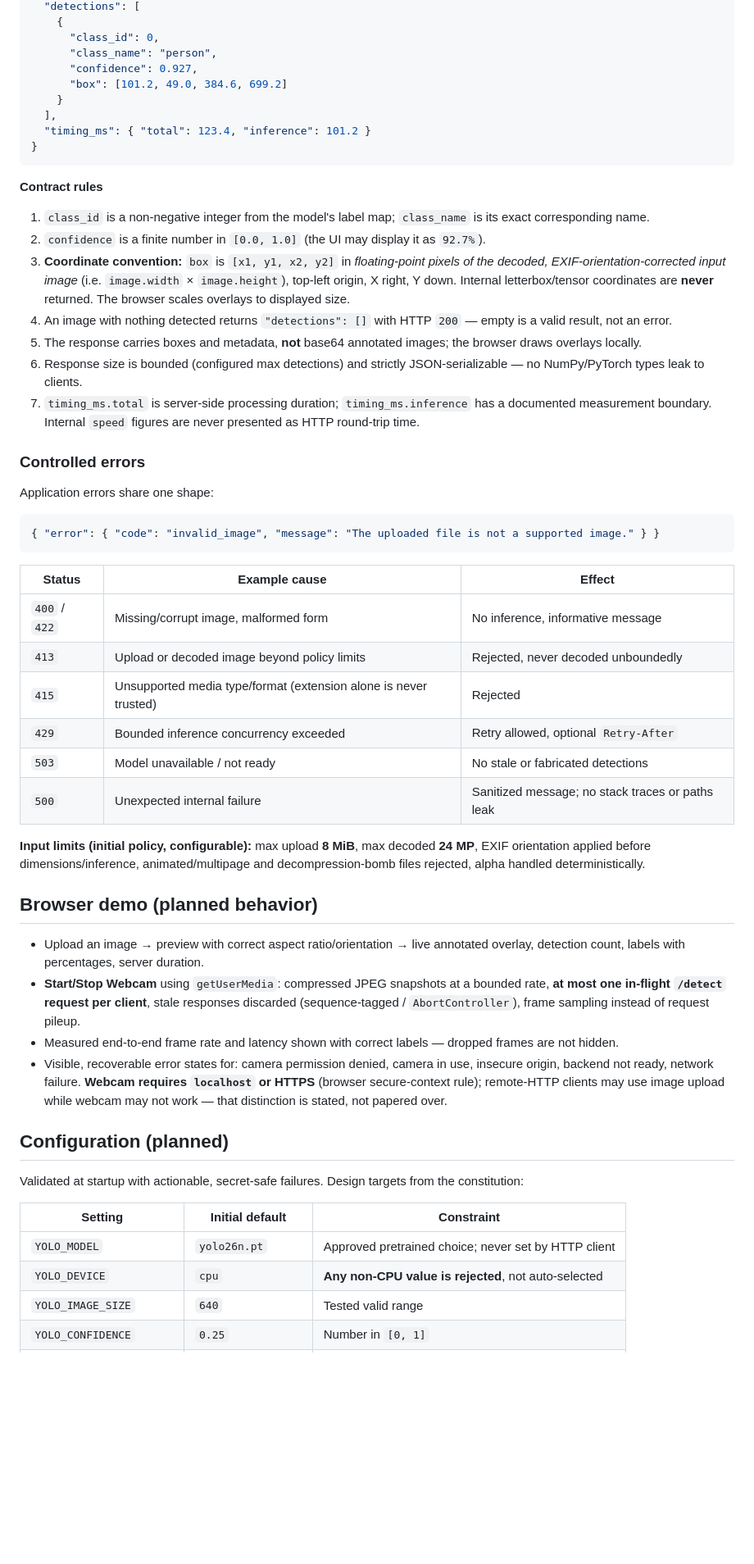
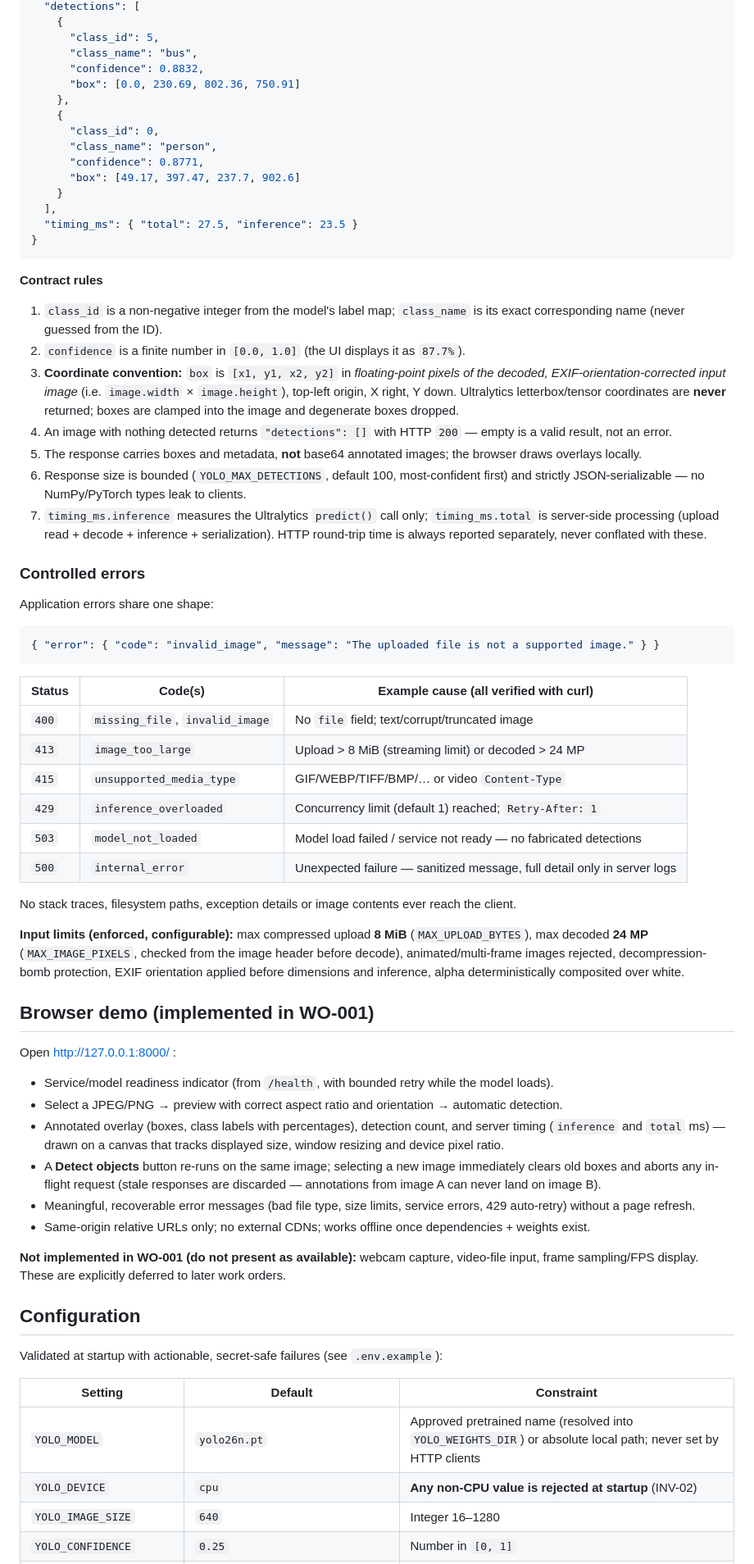
Before and after one commit to david-bernes/delavnica, a Markdown page: README.md, the part around one of its changes. Shown at 82% size. Rendered like a GitHub page; blank space fills up the shorter version.

````diff
--- a/README.md
+++ b/README.md
@@ -153,32 +193,39 @@ Illustrative `200` response:
   "detections": [
+    {
+      "class_id": 5,
+      "class_name": "bus",
+      "confidence": 0.8832,
+      "box": [0.0, 230.69, 802.36, 750.91]
+    },
     {
       "class_id": 0,
       "class_name": "person",
-      "confidence": 0.927,
-      "box": [101.2, 49.0, 384.6, 699.2]
+      "confidence": 0.8771,
+      "box": [49.17, 397.47, 237.7, 902.6]
     }
   ],
-  "timing_ms": { "total": 123.4, "inference": 101.2 }
+  "timing_ms": { "total": 27.5, "inference": 23.5 }
 }
 ```
 
 **Contract rules**
 
 1. `class_id` is a non-negative integer from the model's label map; `class_name` is its exact
-   corresponding name.
-2. `confidence` is a finite number in `[0.0, 1.0]` (the UI may display it as `92.7%`).
+   corresponding name (never guessed from the ID).
+2. `confidence` is a finite number in `[0.0, 1.0]` (the UI displays it as `87.7%`).
 3. **Coordinate convention:** `box` is `[x1, y1, x2, y2]` in *floating-point pixels of the
    decoded, EXIF-orientation-corrected input image* (i.e. `image.width` × `image.height`),
-   top-left origin, X right, Y down. Internal letterbox/tensor coordinates are **never**
-   returned. The browser scales overlays to displayed size.
+   top-left origin, X right, Y down. Ultralytics letterbox/tensor coordinates are **never**
+   returned; boxes are clamped into the image and degenerate boxes dropped.
 4. An image with nothing detected returns `"detections": []` with HTTP `200` — empty is a valid
    result, not an error.
 5. The response carries boxes and metadata, **not** base64 annotated images; the browser draws
    overlays locally.
-6. Response size is bounded (configured max detections) and strictly JSON-serializable — no
-   NumPy/PyTorch types leak to clients.
-7. `timing_ms.total` is server-side processing duration; `timing_ms.inference` has a documented
-   measurement boundary. Internal `speed` figures are never presented as HTTP round-trip time.
+6. Response size is bounded (`YOLO_MAX_DETECTIONS`, default 100, most-confident first) and
+   strictly JSON-serializable — no NumPy/PyTorch types leak to clients.
+7. `timing_ms.inference` measures the Ultralytics `predict()` call only; `timing_ms.total` is
+   server-side processing (upload read + decode + inference + serialization). HTTP round-trip
+   time is always reported separately, never conflated with these.
 
 ### Controlled errors
 
@@ -188,41 +235,48 @@ Application errors share one shape:
 { "error": { "code": "invalid_image", "message": "The uploaded file is not a supported image." } }
 ```
 
-| Status | Example cause | Effect |
+| Status | Code(s) | Example cause (all verified with curl) |
 |---|---|---|
-| `400` / `422` | Missing/corrupt image, malformed form | No inference, informative message |
-| `413` | Upload or decoded image beyond policy limits | Rejected, never decoded unboundedly |
-| `415` | Unsupported media type/format (extension alone is never trusted) | Rejected |
-| `429` | Bounded inference concurrency exceeded | Retry allowed, optional `Retry-After` |
-| `503` | Model unavailable / not ready | No stale or fabricated detections |
-| `500` | Unexpected internal failure | Sanitized message; no stack traces or paths leak |
+| `400` | `missing_file`, `invalid_image` | No `file` field; text/corrupt/truncated image |
+| `413` | `image_too_large` | Upload > 8 MiB (streaming limit) or decoded > 24 MP |
+| `415` | `unsupported_media_type` | GIF/WEBP/TIFF/BMP/… or video `Content-Type` |
+| `429` | `inference_overloaded` | Concurrency limit (default 1) reached; `Retry-After: 1` |
+| `503` | `model_not_loaded` | Model load failed / service not ready — no fabricated detections |
+| `500` | `internal_error` | Unexpected failure — sanitized message, full detail only in server logs |
 
-**Input limits (initial policy, configurable):** max upload **8 MiB**, max decoded **24 MP**,
-EXIF orientation applied before dimensions/inference, animated/multipage and decompression-bomb
-files rejected, alpha handled deterministically.
+No stack traces, filesystem paths, exception details or image contents ever reach the client.
 
-## Browser demo (planned behavior)
+**Input limits (enforced, configurable):** max compressed upload **8 MiB** (`MAX_UPLOAD_BYTES`),
+max decoded **24 MP** (`MAX_IMAGE_PIXELS`, checked from the image header before decode),
+animated/multi-frame images rejected, decompression-bomb protection, EXIF orientation applied
+before dimensions and inference, alpha deterministically composited over white.
 
-- Upload an image → preview with correct aspect ratio/orientation → live annotated overlay,
-  detection count, labels with percentages, server duration.
-- **Start/Stop Webcam** using `getUserMedia`: compressed JPEG snapshots at a bounded rate,
-  **at most one in-flight `/detect` request per client**, stale responses discarded
-  (sequence-tagged / `AbortController`), frame sampling instead of request pileup.
-- Measured end-to-end frame rate and latency shown with correct labels — dropped frames are not
-  hidden.
-- Visible, recoverable error states for: camera permission denied, camera in use, insecure
-  origin, backend not ready, network failure. **Webcam requires `localhost` or HTTPS** (browser
-  secure-context rule); remote-HTTP clients may use image upload while webcam may not work —
-  that distinction is stated, not papered over.
+## Browser demo (implemented in WO-001)
 
-## Configuration (planned)
+Open http://127.0.0.1:8000/ :
 
-Validated at startup with actionable, secret-safe failures. Design targets from the
-constitution:
+- Service/model readiness indicator (from `/health`, with bounded retry while the model loads).
+- Select a JPEG/PNG → preview with correct aspect ratio and orientation → automatic detection.
+- Annotated overlay (boxes, class labels with percentages), detection count, and server timing
+  (`inference` and `total` ms) — drawn on a canvas that tracks displayed size, window resizing
+  and device pixel ratio.
+- A **Detect objects** button re-runs on the same image; selecting a new image immediately clears
+  old boxes and aborts any in-flight request (stale responses are discarded — annotations from
+  image A can never land on image B).
+- Meaningful, recoverable error messages (bad file type, size limits, service errors, 429
+  auto-retry) without a page refresh.
+- Same-origin relative URLs only; no external CDNs; works offline once dependencies + weights exist.
 
-| Setting | Initial default | Constraint |
+**Not implemented in WO-001 (do not present as available):** webcam capture, video-file input,
+frame sampling/FPS display. These are explicitly deferred to later work orders.
+
+## Configuration
+
+Validated at startup with actionable, secret-safe failures (see `.env.example`):
+
+| Setting | Default | Constraint |
 |---|---|---|
-| `YOLO_MODEL` | `yolo26n.pt` | Approved pretrained choice; never set by HTTP client |
-| `YOLO_DEVICE` | `cpu` | **Any non-CPU value is rejected**, not auto-selected |
-| `YOLO_IMAGE_SIZE` | `640` | Tested valid range |
+| `YOLO_MODEL` | `yolo26n.pt` | Approved pretrained name (resolved into `YOLO_WEIGHTS_DIR`) or absolute local path; never set by HTTP clients |
+| `YOLO_DEVICE` | `cpu` | **Any non-CPU value is rejected at startup** (INV-02) |
+| `YOLO_IMAGE_SIZE` | `640` | Integer 16–1280 |
 | `YOLO_CONFIDENCE` | `0.25` | Number in `[0, 1]` |
````
Also changed, not shown: other parts of README.md (+185 -151 lines), docs/demo-runbook.md (added, +102 -0 lines).
